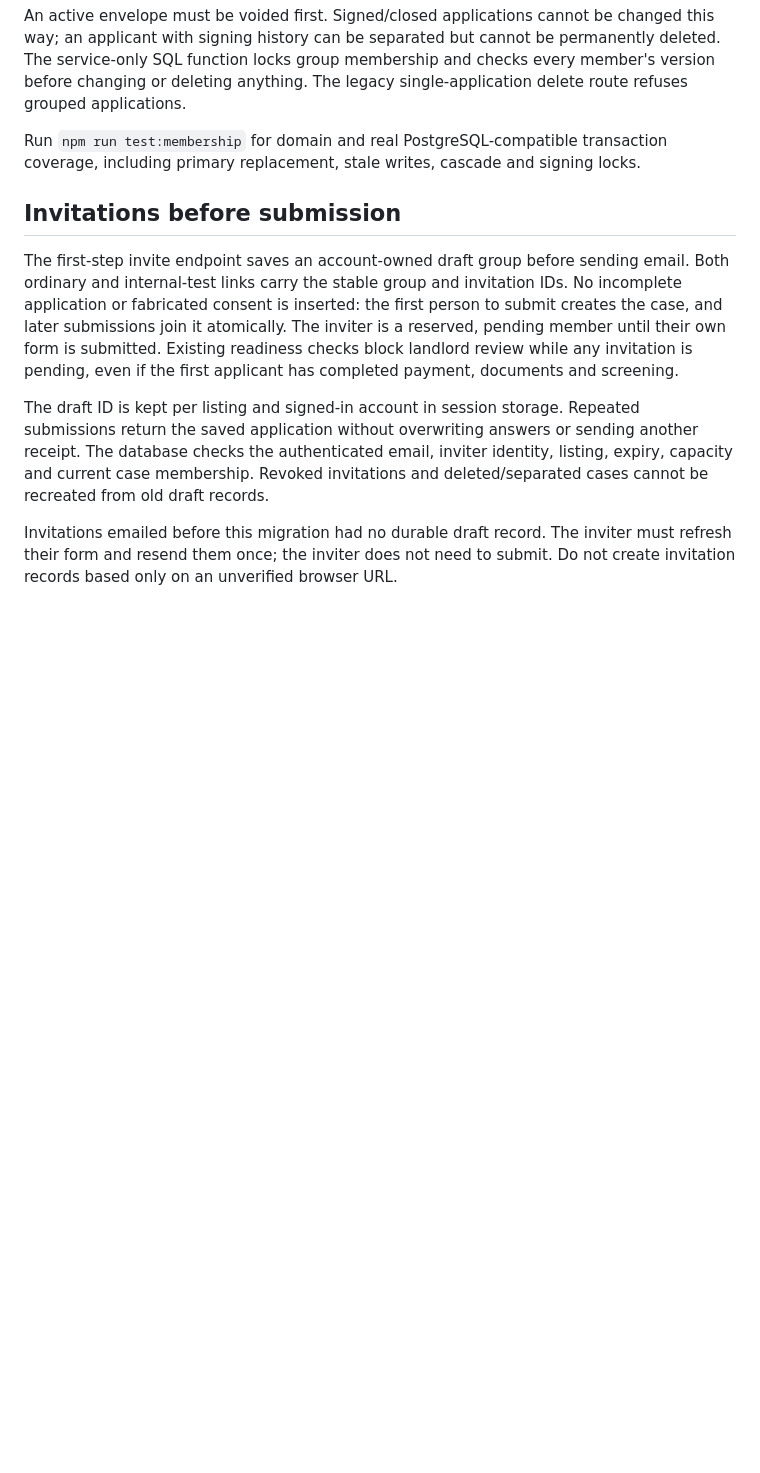
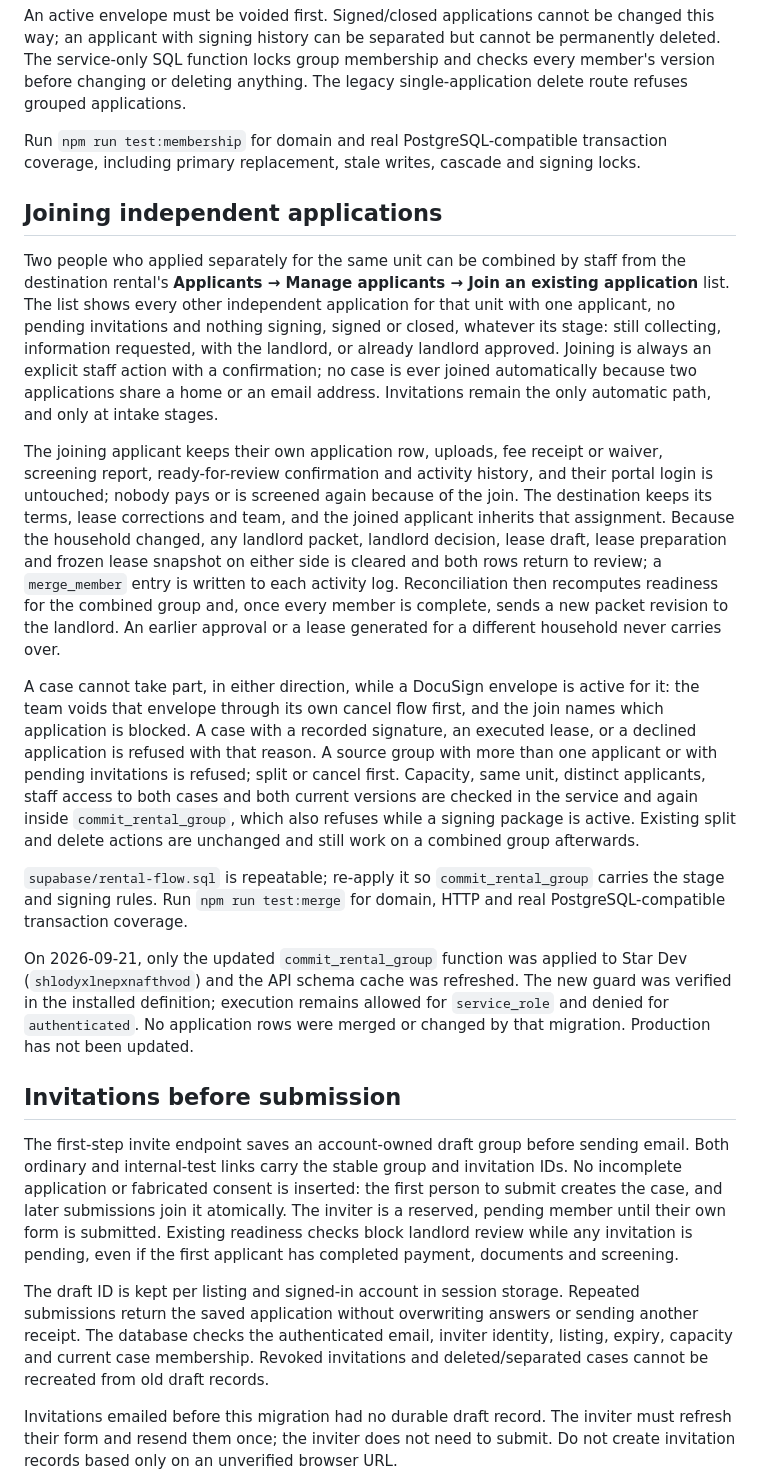
Before and after one commit to heoun/star_website, a Markdown page: docs/backoffice/rental-flow.md, the part around one of its changes. GitHub-like rendering; blank space fills up the shorter version.

Commit message:
docs(rentals): document case merge rules and dev rollout

```diff
--- a/docs/backoffice/rental-flow.md
+++ b/docs/backoffice/rental-flow.md
@@ -134,6 +134,51 @@ single-application delete route refuses grouped applications.
 Run `npm run test:membership` for domain and real PostgreSQL-compatible transaction
 coverage, including primary replacement, stale writes, cascade and signing locks.
 
+## Joining independent applications
+
+Two people who applied separately for the same unit can be combined by staff
+from the destination rental's **Applicants → Manage applicants → Join an
+existing application** list. The list shows every other independent application
+for that unit with one applicant, no pending invitations and nothing signing,
+signed or closed, whatever its stage: still collecting, information requested,
+with the landlord, or already landlord approved. Joining is always an explicit
+staff action with a confirmation; no case is ever joined automatically because
+two applications share a home or an email address. Invitations remain the only
+automatic path, and only at intake stages.
+
+The joining applicant keeps their own application row, uploads, fee receipt or
+waiver, screening report, ready-for-review confirmation and activity history,
+and their portal login is untouched; nobody pays or is screened again because
+of the join. The destination keeps its terms, lease corrections and team, and
+the joined applicant inherits that assignment. Because the household changed,
+any landlord packet, landlord decision, lease draft, lease preparation and
+frozen lease snapshot on either side is cleared and both rows return to review;
+a `merge_member` entry is written to each activity log. Reconciliation then
+recomputes readiness for the combined group and, once every member is complete,
+sends a new packet revision to the landlord. An earlier approval or a lease
+generated for a different household never carries over.
+
+A case cannot take part, in either direction, while a DocuSign envelope is
+active for it: the team voids that envelope through its own cancel flow first,
+and the join names which application is blocked. A case with a recorded
+signature, an executed lease, or a declined application is refused with that
+reason. A source group with more than one applicant or with pending invitations
+is refused; split or cancel first. Capacity, same unit, distinct applicants,
+staff access to both cases and both current versions are checked in the service
+and again inside `commit_rental_group`, which also refuses while a signing
+package is active. Existing split and delete actions are unchanged and still
+work on a combined group afterwards.
+
+`supabase/rental-flow.sql` is repeatable; re-apply it so `commit_rental_group`
+carries the stage and signing rules. Run `npm run test:merge` for domain, HTTP
+and real PostgreSQL-compatible transaction coverage.
+
+On 2026-09-21, only the updated `commit_rental_group` function was applied to
+Star Dev (`shlodyxlnepxnafthvod`) and the API schema cache was refreshed. The
+new guard was verified in the installed definition; execution remains allowed
+for `service_role` and denied for `authenticated`. No application rows were
+merged or changed by that migration. Production has not been updated.
+
 ## Invitations before submission
 
 The first-step invite endpoint saves an account-owned draft group before sending
```
Also changed, not shown: other parts of docs/backoffice/rental-flow.md (+1 -1 lines).
